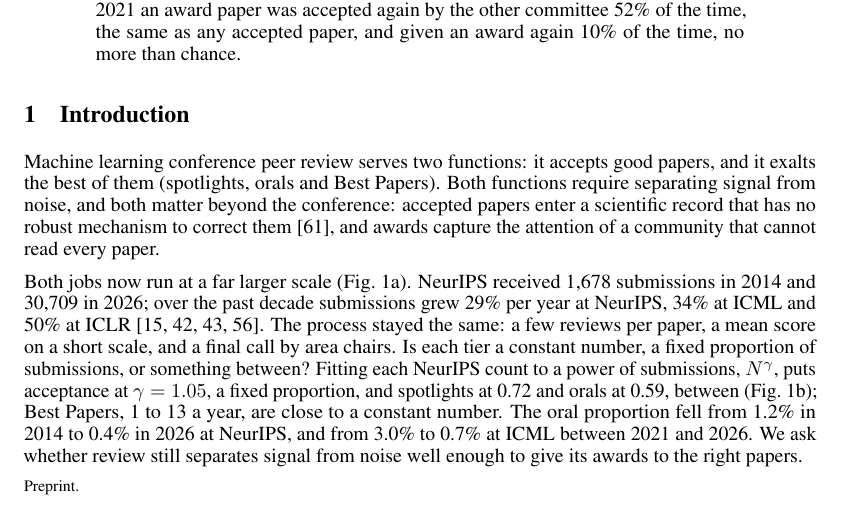
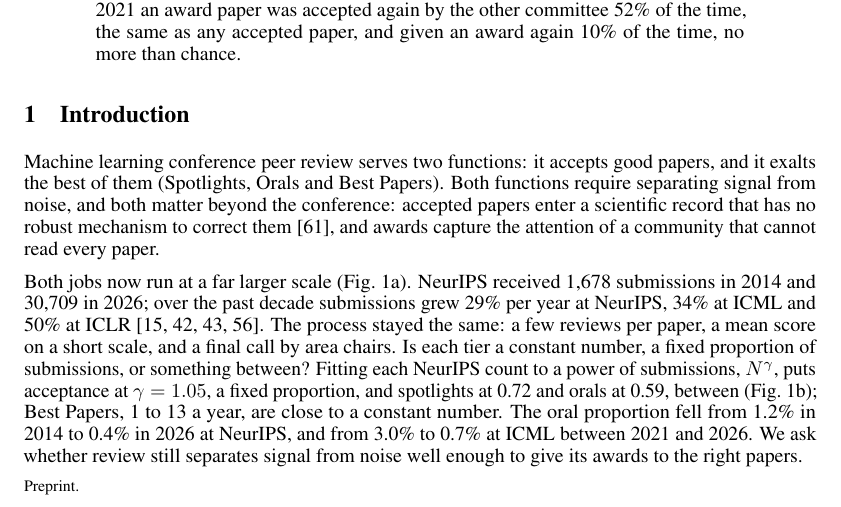
Before and after one commit to RylanSchaeffer/Scaling-Laws-of-ML-Conference-Peer-Review, a LaTeX paper (paper/main.tex): part of page 1 of 18, cut so that both start at the same text. Compiled offline with pdfLaTeX.

Commit message:
Manuscript 20261017 1456

```diff
--- a/paper/main.tex
+++ b/paper/main.tex
@@ -62,7 +62,7 @@ Which accepted paper wins an award is close to a lottery: at NeurIPS 2021 an awa
 
 \section{Introduction}
 
-Machine learning conference peer review serves two functions: it accepts good papers, and it exalts the best of them  (spotlights, orals and Best Papers).
+Machine learning conference peer review serves two functions: it accepts good papers, and it exalts the best of them  (Spotlights, Orals and Best Papers).
 Both functions require separating signal from noise, and both matter beyond the conference: accepted papers enter a scientific record that has no robust mechanism to correct them \citep{schaeffer2025refutations}, and awards capture the attention of a community that cannot read every paper.
 
 \begin{figure}[t]
```
